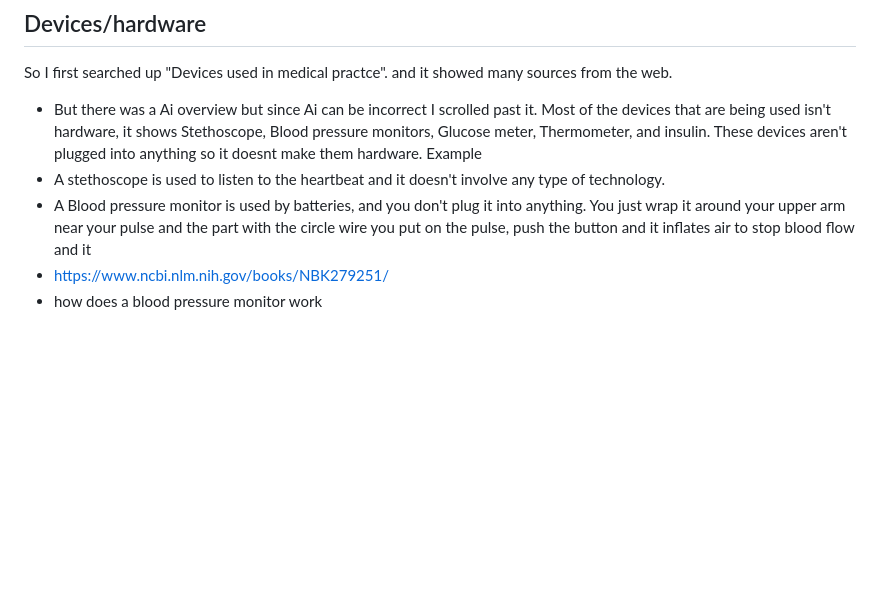
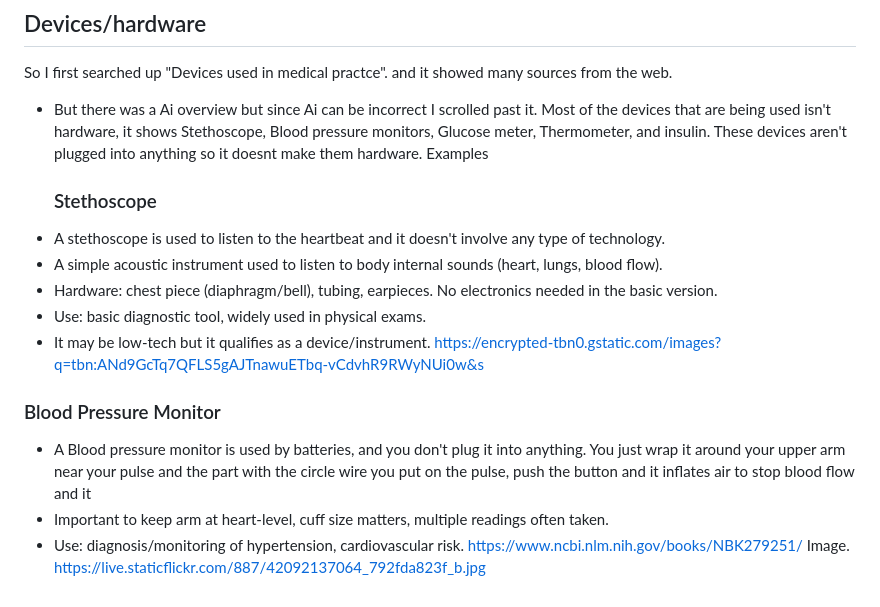
Before and after one commit to jasminas6389/sep10-freedom-project, a Markdown page: prep/content.md, the part around the change. Rendered like a GitHub page; blank space fills up the shorter version.

```diff
--- a/prep/content.md
+++ b/prep/content.md
@@ -73,8 +73,18 @@ https://m.bbb.org/prod/ProfileImages/2022/c41271cd-fcca-4e6d-9015-26272af3a847.p
 
 So I first searched up "Devices used in medical practce". and it showed many sources from the web.
 * But there was a Ai overview but since Ai can be incorrect I scrolled past it.  Most of the devices that are being used isn't hardware, it shows Stethoscope, Blood pressure monitors, Glucose meter, Thermometer, and insulin. These devices aren't plugged into anything so it doesnt make them hardware.
-  Example
+  Examples
+  ### Stethoscope
 * A stethoscope is used to listen to the heartbeat and it doesn't involve any type of technology.
+* A simple acoustic instrument used to listen to body internal sounds (heart, lungs, blood flow).
+* Hardware: chest piece (diaphragm/bell), tubing, earpieces. No electronics needed in the basic version.
+* Use: basic diagnostic tool, widely used in physical exams.
+* It may be low-tech but it qualifies as a device/instrument.
+https://encrypted-tbn0.gstatic.com/images?q=tbn:ANd9GcTq7QFLS5gAJTnawuETbq-vCdvhR9RWyNUi0w&s
+
+### Blood Pressure Monitor
 * A Blood pressure monitor is used by batteries, and you don't plug it into anything. You just wrap it around your upper arm near your pulse and the part with the circle wire you put on the pulse, push the button and it inflates air to stop blood flow and it
-* https://www.ncbi.nlm.nih.gov/books/NBK279251/
-* how does a blood pressure monitor work
+* Important to keep arm at heart-level, cuff size matters, multiple readings often taken.
+* Use: diagnosis/monitoring of hypertension, cardiovascular risk.
+https://www.ncbi.nlm.nih.gov/books/NBK279251/
+Image. https://live.staticflickr.com/887/42092137064_792fda823f_b.jpg
```
